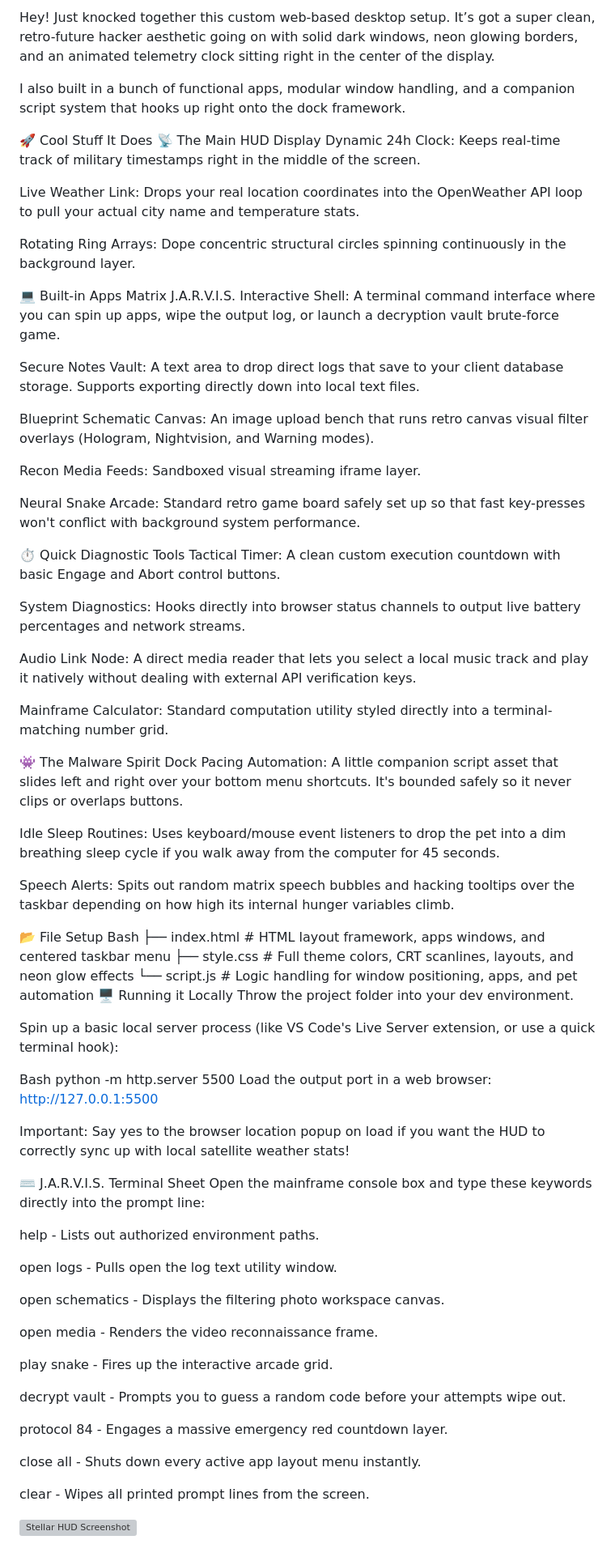
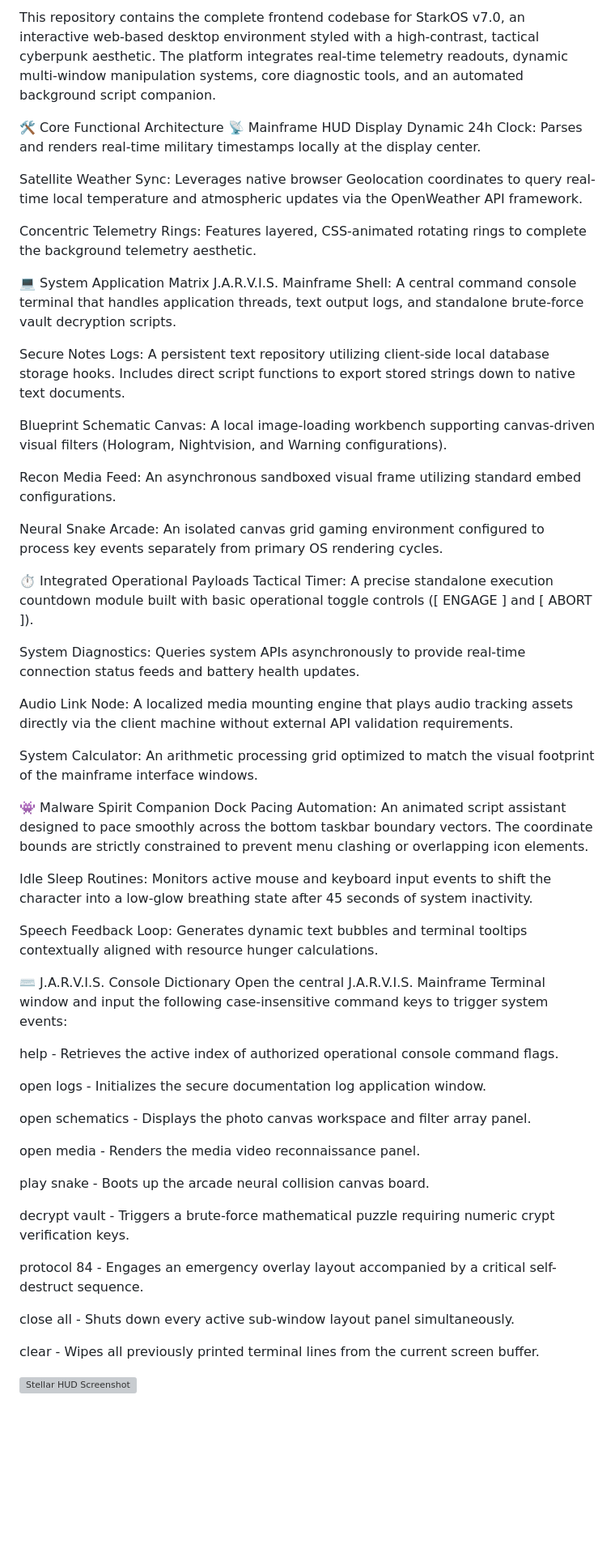
Before and after one commit to Sarveshwaran20/stellar-hud, a Markdown page: README.md, the part around the change. Shown at 81% size. Drawn GitHub-style; blank space fills up the shorter version; grey boxes are pictures that could not be loaded.

Commit message:
Revise README for StarkOS v7.0 overview
Updated README to reflect StarkOS v7.0 features and functionalities, including core architecture, built-in apps, and operational payloads.

```diff
--- a/README.md
+++ b/README.md
@@ -1,78 +1,61 @@
-Hey! Just knocked together this custom web-based desktop setup. It’s got a super clean, retro-future hacker aesthetic going on with solid dark windows, neon glowing borders, and an animated telemetry clock sitting right in the center of the display.
+This repository contains the complete frontend codebase for StarkOS v7.0, an interactive web-based desktop environment styled with a high-contrast, tactical cyberpunk aesthetic. The platform integrates real-time telemetry readouts, dynamic multi-window manipulation systems, core diagnostic tools, and an automated background script companion.
 
-I also built in a bunch of functional apps, modular window handling, and a companion script system that hooks up right onto the dock framework.
+🛠️ Core Functional Architecture
+📡 Mainframe HUD Display
+Dynamic 24h Clock: Parses and renders real-time military timestamps locally at the display center.
 
-🚀 Cool Stuff It Does
-📡 The Main HUD Display
-Dynamic 24h Clock: Keeps real-time track of military timestamps right in the middle of the screen.
+Satellite Weather Sync: Leverages native browser Geolocation coordinates to query real-time local temperature and atmospheric updates via the OpenWeather API framework.
 
-Live Weather Link: Drops your real location coordinates into the OpenWeather API loop to pull your actual city name and temperature stats.
+Concentric Telemetry Rings: Features layered, CSS-animated rotating rings to complete the background telemetry aesthetic.
 
-Rotating Ring Arrays: Dope concentric structural circles spinning continuously in the background layer.
+💻 System Application Matrix
+J.A.R.V.I.S. Mainframe Shell: A central command console terminal that handles application threads, text output logs, and standalone brute-force vault decryption scripts.
 
-💻 Built-in Apps Matrix
-J.A.R.V.I.S. Interactive Shell: A terminal command interface where you can spin up apps, wipe the output log, or launch a decryption vault brute-force game.
+Secure Notes Logs: A persistent text repository utilizing client-side local database storage hooks. Includes direct script functions to export stored strings down to native text documents.
 
-Secure Notes Vault: A text area to drop direct logs that save to your client database storage. Supports exporting directly down into local text files.
+Blueprint Schematic Canvas: A local image-loading workbench supporting canvas-driven visual filters (Hologram, Nightvision, and Warning configurations).
 
-Blueprint Schematic Canvas: An image upload bench that runs retro canvas visual filter overlays (Hologram, Nightvision, and Warning modes).
+Recon Media Feed: An asynchronous sandboxed visual frame utilizing standard embed configurations.
 
-Recon Media Feeds: Sandboxed visual streaming iframe layer.
+Neural Snake Arcade: An isolated canvas grid gaming environment configured to process key events separately from primary OS rendering cycles.
 
-Neural Snake Arcade: Standard retro game board safely set up so that fast key-presses won't conflict with background system performance.
+⏱️ Integrated Operational Payloads
+Tactical Timer: A precise standalone execution countdown module built with basic operational toggle controls ([ ENGAGE ] and [ ABORT ]).
 
-⏱️ Quick Diagnostic Tools
-Tactical Timer: A clean custom execution countdown with basic Engage and Abort control buttons.
+System Diagnostics: Queries system APIs asynchronously to provide real-time connection status feeds and battery health updates.
 
-System Diagnostics: Hooks directly into browser status channels to output live battery percentages and network streams.
+Audio Link Node: A localized media mounting engine that plays audio tracking assets directly via the client machine without external API validation requirements.
 
-Audio Link Node: A direct media reader that lets you select a local music track and play it natively without dealing with external API verification keys.
+System Calculator: An arithmetic processing grid optimized to match the visual footprint of the mainframe interface windows.
 
-Mainframe Calculator: Standard computation utility styled directly into a terminal-matching number grid.
+👾 Malware Spirit Companion
+Dock Pacing Automation: An animated script assistant designed to pace smoothly across the bottom taskbar boundary vectors. The coordinate bounds are strictly constrained to prevent menu clashing or overlapping icon elements.
 
-👾 The Malware Spirit
-Dock Pacing Automation: A little companion script asset that slides left and right over your bottom menu shortcuts. It's bounded safely so it never clips or overlaps buttons.
+Idle Sleep Routines: Monitors active mouse and keyboard input events to shift the character into a low-glow breathing state after 45 seconds of system inactivity.
 
-Idle Sleep Routines: Uses keyboard/mouse event listeners to drop the pet into a dim breathing sleep cycle if you walk away from the computer for 45 seconds.
+Speech Feedback Loop: Generates dynamic text bubbles and terminal tooltips contextually aligned with resource hunger calculations.
 
-Speech Alerts: Spits out random matrix speech bubbles and hacking tooltips over the taskbar depending on how high its internal hunger variables climb.
 
-📂 File Setup
-Bash
-├── index.html   # HTML layout framework, apps windows, and centered taskbar menu
-├── style.css    # Full theme colors, CRT scanlines, layouts, and neon glow effects
-└── script.js    # Logic handling for window positioning, apps, and pet automation
-🖥️ Running it Locally
-Throw the project folder into your dev environment.
+⌨️ J.A.R.V.I.S. Console Dictionary
+Open the central J.A.R.V.I.S. Mainframe Terminal window and input the following case-insensitive command keys to trigger system events:
 
-Spin up a basic local server process (like VS Code's Live Server extension, or use a quick terminal hook):
+help - Retrieves the active index of authorized operational console command flags.
 
-Bash
-python -m http.server 5500
-Load the output port in a web browser: http://127.0.0.1:5500
+open logs - Initializes the secure documentation log application window.
 
-Important: Say yes to the browser location popup on load if you want the HUD to correctly sync up with local satellite weather stats!
+open schematics - Displays the photo canvas workspace and filter array panel.
 
-⌨️ J.A.R.V.I.S. Terminal Sheet
-Open the mainframe console box and type these keywords directly into the prompt line:
+open media - Renders the media video reconnaissance panel.
 
-help - Lists out authorized environment paths.
+play snake - Boots up the arcade neural collision canvas board.
 
-open logs - Pulls open the log text utility window.
+decrypt vault - Triggers a brute-force mathematical puzzle requiring numeric crypt verification keys.
 
-open schematics - Displays the filtering photo workspace canvas.
+protocol 84 - Engages an emergency overlay layout accompanied by a critical self-destruct sequence.
 
-open media - Renders the video reconnaissance frame.
+close all - Shuts down every active sub-window layout panel simultaneously.
 
-play snake - Fires up the interactive arcade grid.
-
-decrypt vault - Prompts you to guess a random code before your attempts wipe out.
-
-protocol 84 - Engages a massive emergency red countdown layer.
-
-close all - Shuts down every active app layout menu instantly.
-
-clear - Wipes all printed prompt lines from the screen.
+clear - Wipes all previously printed terminal lines from the current screen buffer.
 
 
 
```
